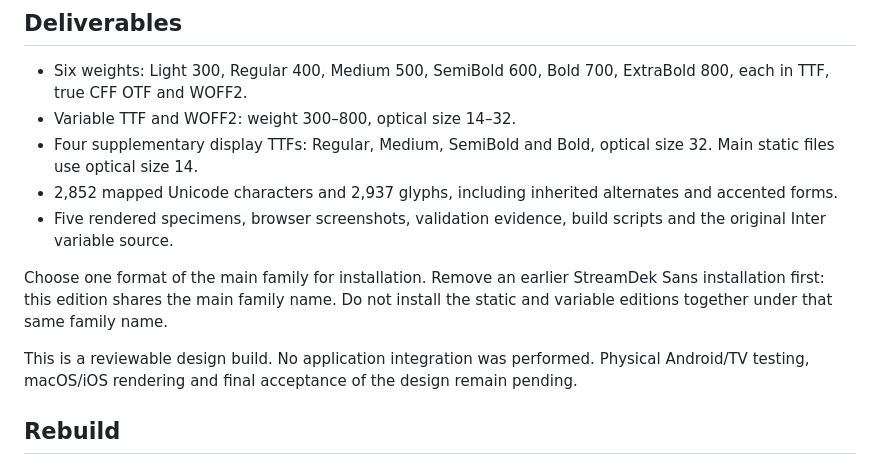
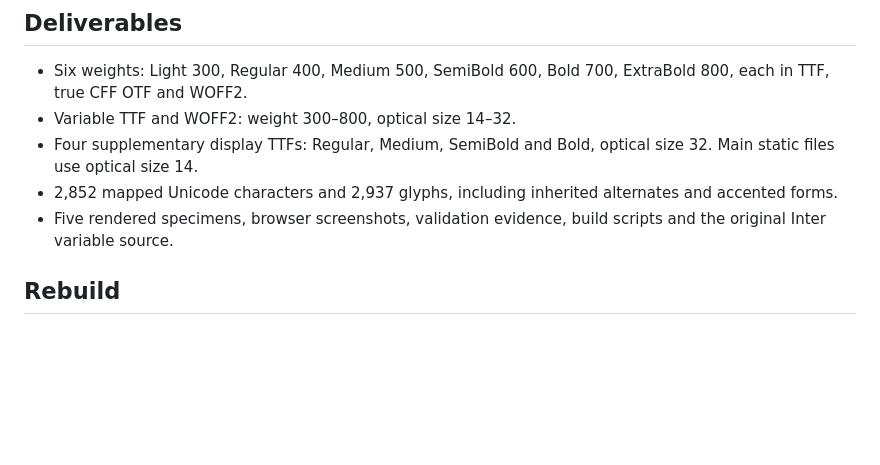
Before and after one commit to StreamDek/StreamDek-Sans, a Markdown page: README.md, the part around the change. Drawn GitHub-style; blank space fills up the shorter version.

```diff
--- a/README.md
+++ b/README.md
@@ -40,9 +40,6 @@ The previous rounded proposal alongside the clean edition.
 - 2,852 mapped Unicode characters and 2,937 glyphs, including inherited alternates and accented forms.
 - Five rendered specimens, browser screenshots, validation evidence, build scripts and the original Inter variable source.
 
-Choose one format of the main family for installation. Remove an earlier StreamDek Sans installation first: this edition shares the main family name. Do not install the static and variable editions together under that same family name.
-
-This is a reviewable design build. No application integration was performed. Physical Android/TV testing, macOS/iOS rendering and final acceptance of the design remain pending.
 
 ## Rebuild
 
```
